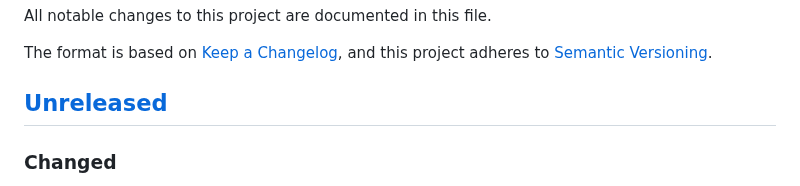
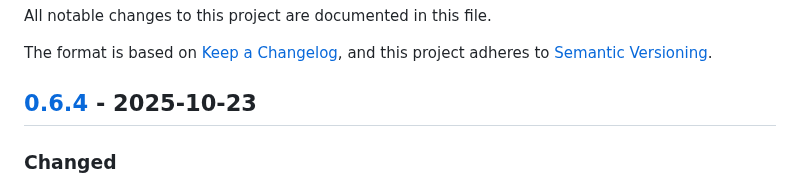
Before and after one commit to 0xdea/oneiromancer, a Markdown page: CHANGELOG.md, the part around one of its changes. Rendered like a GitHub page.

```diff
--- a/CHANGELOG.md
+++ b/CHANGELOG.md
@@ -5,7 +5,7 @@ All notable changes to this project are documented in this file.
 The format is based on [Keep a Changelog](https://keepachangelog.com/en/1.1.0/),
 and this project adheres to [Semantic Versioning](https://semver.org/spec/v2.0.0.html).
 
-## [Unreleased]
+## [0.6.4] - 2025-10-23
 
 ### Changed
 
```
Also changed, not shown: other parts of CHANGELOG.md (+3 -1 lines), README.md (+5 -5 lines), .img/screen01.png, 5 other files.
